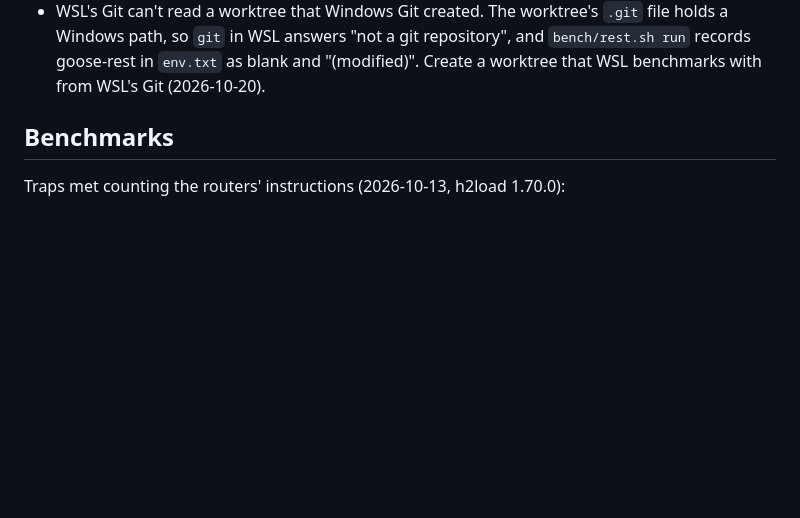
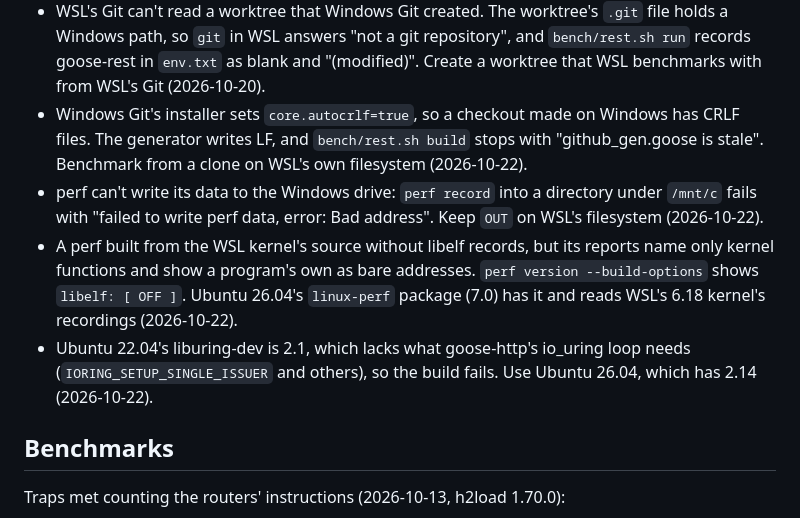
Before and after one commit to kaitk/goose-rest, a Markdown page: docs/known-issues.md, the part around the change. GitHub-like rendering; blank space fills up the shorter version.

Commit message:
Record four WSL traps met benchmarking and profiling

```diff
--- a/docs/known-issues.md
+++ b/docs/known-issues.md
@@ -65,6 +65,20 @@ traps apply too.
   holds a Windows path, so `git` in WSL answers "not a git repository", and
   `bench/rest.sh run` records goose-rest in `env.txt` as blank and "(modified)". Create
   a worktree that WSL benchmarks with from WSL's Git (2026-10-20).
+- Windows Git's installer sets `core.autocrlf=true`, so a checkout made on Windows has
+  CRLF files. The generator writes LF, and `bench/rest.sh build` stops with
+  "github_gen.goose is stale". Benchmark from a clone on WSL's own filesystem
+  (2026-10-22).
+- perf can't write its data to the Windows drive: `perf record` into a directory under
+  `/mnt/c` fails with "failed to write perf data, error: Bad address". Keep `OUT` on
+  WSL's filesystem (2026-10-22).
+- A perf built from the WSL kernel's source without libelf records, but its reports name
+  only kernel functions and show a program's own as bare addresses.
+  `perf version --build-options` shows `libelf: [ OFF ]`. Ubuntu 26.04's `linux-perf`
+  package (7.0) has it and reads WSL's 6.18 kernel's recordings (2026-10-22).
+- Ubuntu 22.04's liburing-dev is 2.1, which lacks what goose-http's io_uring loop needs
+  (`IORING_SETUP_SINGLE_ISSUER` and others), so the build fails. Use Ubuntu 26.04,
+  which has 2.14 (2026-10-22).
 
 ## Benchmarks
 
```
